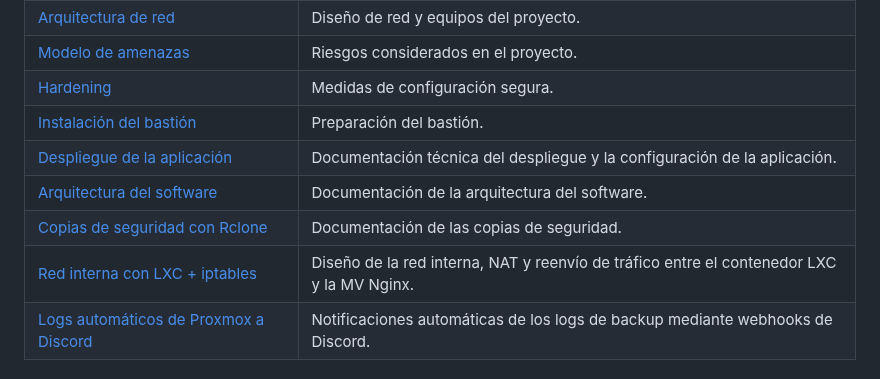
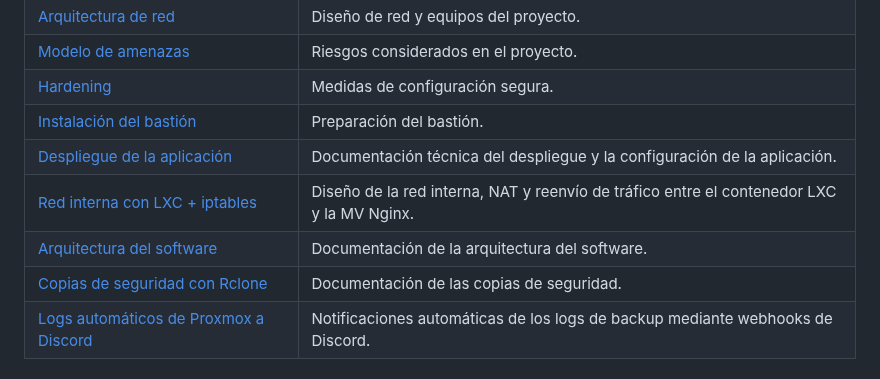
Before and after one commit to jasensioedt/LinkSight, a Markdown page: README.md, the part around the change. Drawn GitHub-style.

Commit message:
Move internal network link before software architecture in README

```diff
--- a/README.md
+++ b/README.md
@@ -33,9 +33,9 @@ El repositorio también incluye documentación sobre el alcance, la arquitectura
 | [Hardening](./docs/hardening.md) | Medidas de configuración segura. |
 | [Instalación del bastión](./docs/instalacion_bastion.md) | Preparación del bastión. |
 | [Despliegue de la aplicación](./Web/linksight/README.md) | Documentación técnica del despliegue y la configuración de la aplicación. |
+| [Red interna con LXC + iptables](./Arquitectura%20del%20Software/red_interna.md) | Diseño de la red interna, NAT y reenvío de tráfico entre el contenedor LXC y la MV Nginx. |
 | [Arquitectura del software](./Arquitectura%20del%20Software/ArquitecturaSW.md) | Documentación de la arquitectura del software. |
 | [Copias de seguridad con Rclone](./docs/backups-rclone.md) | Documentación de las copias de seguridad. |
-| [Red interna con LXC + iptables](./Arquitectura%20del%20Software/red_interna.md) | Diseño de la red interna, NAT y reenvío de tráfico entre el contenedor LXC y la MV Nginx. |
 | [Logs automáticos de Proxmox a Discord](./docs/logs_automaticos.md) | Notificaciones automáticas de los logs de backup mediante webhooks de Discord. |
 
 ## 🧰 Tecnologías
```
